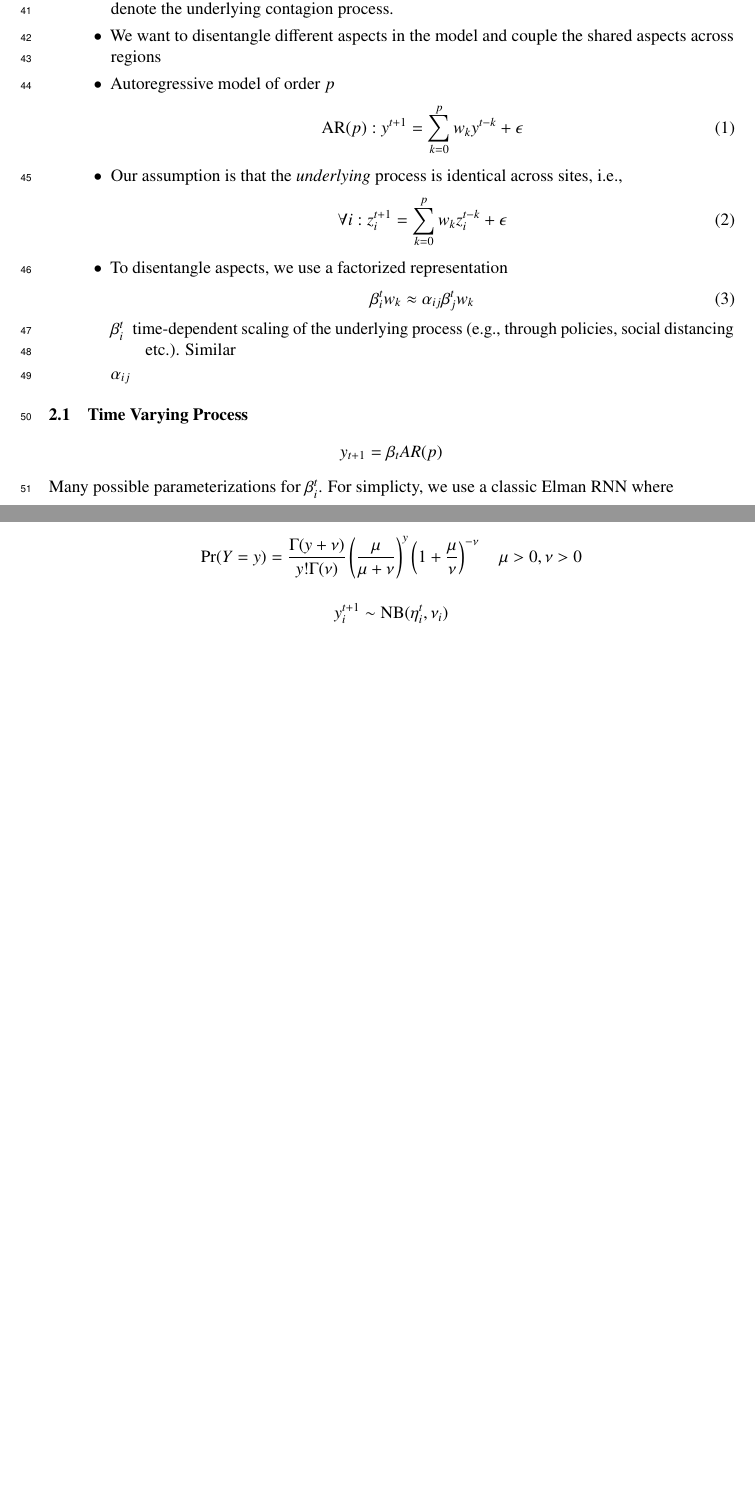
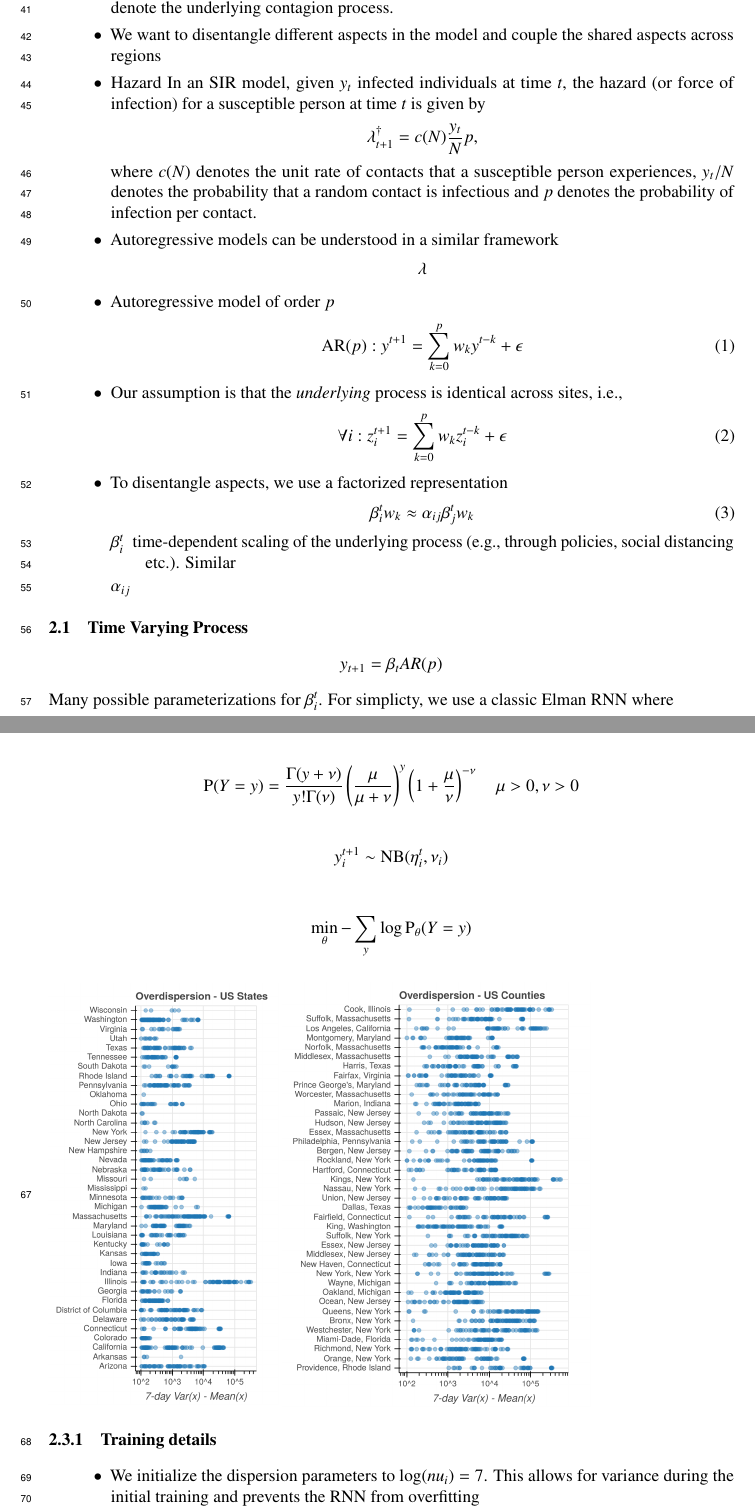
Before and after one commit to facebookresearch/covid19_spread, a LaTeX paper (docs/neurips/paper.tex): two parts of pages 2 and 3 of 4 before the commit and two parts of pages 2 and 3 of 5 after it, joined at a grey line, cut so that both start at the same text, the shorter picture padded with empty space. Compiled offline with pdfLaTeX.

Commit message:
minor update

```diff
--- a/docs/neurips/paper.tex
+++ b/docs/neurips/paper.tex
@@ -19,6 +19,7 @@
 \usepackage[backend=bibtex,natbib]{biblatex}
 \renewcommand{\vec}[1]{\bm{#1}}
 \newcommand{\Set}[1]{\mathcal{#1}}
+\renewcommand{\Pr}{\text{P}}
 \newcommand{\todo}[1]{{\color{red}TODO: #1}}
 \addbibresource{./references.bib}
 \author{Maximilian Nickel}
@@ -96,6 +97,20 @@ realizations and let \(\Set{Z} = \{(z_i^1, \ldots, z_i^T)\}_{i=1}^M\) denote the
 underlying contagion process.
 \item We want to disentangle different aspects in the model and couple the shared
 aspects across regions
+\item Hazard
+In an SIR model, given \(y_t\) infected individuals at time \(t\), the hazard (or
+force of infection) for a susceptible person at time \(t\) is given by
+\[
+  \lambda^\dagger_{t+1} = c(N) \frac{y_t}{N} p,
+  \]
+where \(c(N)\) denotes the unit rate of contacts that a susceptible person
+experiences, \(y_t/N\) denotes the probability that a random contact is
+infectious and
+\(p\) denotes the probability of infection per contact.
+\item Autoregressive models can be understood in a similar framework
+\begin{equation*}
+  \lambda
+\end{equation*}
 \item Autoregressive model of order \(p\)
 \begin{equation}
   \text{AR}(p): y^{t+1} = \sum_{k=0}^p w_k y^{t-k} + \epsilon
@@ -118,7 +133,7 @@ through policies, social distancing etc.). Similar
 \end{itemize}
 
 \subsection{Time Varying Process}
-\label{sec:orgab37315}
+\label{sec:org55ef7a0}
 \begin{equation*}
     y_{t+1} = \beta_t AR(p)
 \end{equation*}
@@ -170,6 +185,10 @@ probability of observing a non-negative integer \(y\) is
     y^{t+1}_{i} \sim \text{NB}(\eta_i^{t}, \nu_i)
 \end{equation*}
 
+\begin{equation*}
+    \min_\theta -\sum_{y} \log \Pr_\theta(Y = y)
+\end{equation*}
+
 \begin{minipage}{.335\linewidth}
 \begin{center}
 \includegraphics[width=\columnwidth]{img/overdispersion_states.png}
@@ -181,3 +200,4 @@ probability of observing a non-negative integer \(y\) is
 \end{center}
 \end{minipage}
 
+\subsubsection{Training details}
```
Also changed, not shown: docs/neurips/paper.tex (32 more changed lines).
